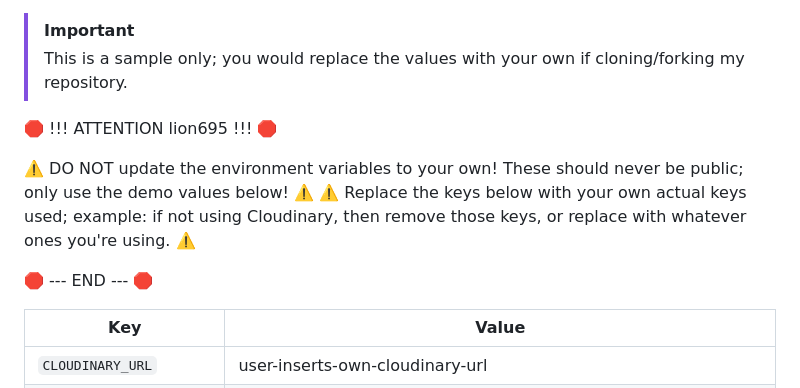
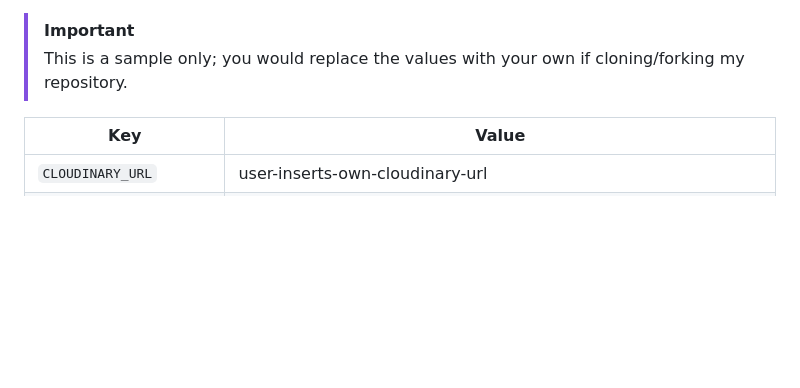
Before and after one commit to lion695/twitcher_app, a Markdown page: README.md, the part around the change. Drawn GitHub-style; blank space fills up the shorter version.

Commit message:
DOCS: update README.md file

```diff
--- a/README.md
+++ b/README.md
@@ -449,13 +449,6 @@ Deployment steps are as follows, after account setup:
 > [!IMPORTANT]
 > This is a sample only; you would replace the values with your own if cloning/forking my repository.
 
-🛑 !!! ATTENTION lion695 !!! 🛑
-
-⚠️ DO NOT update the environment variables to your own! These should never be public; only use the demo values below! ⚠️
-⚠️ Replace the keys below with your own actual keys used; example: if not using Cloudinary, then remove those keys, or replace with whatever ones you're using. ⚠️
-
-🛑 --- END --- 🛑
-
 | Key | Value |
 | --- | --- |
 | `CLOUDINARY_URL` | user-inserts-own-cloudinary-url |
```
